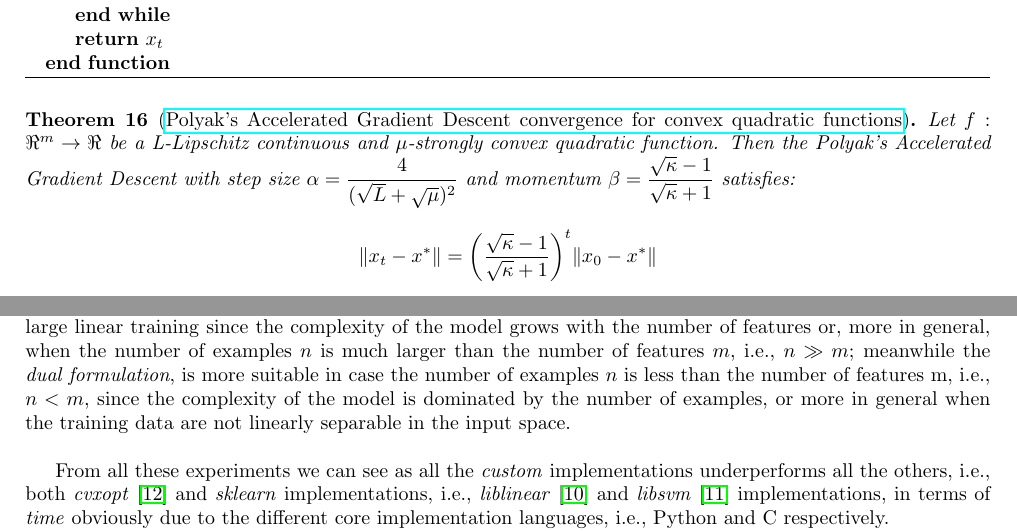
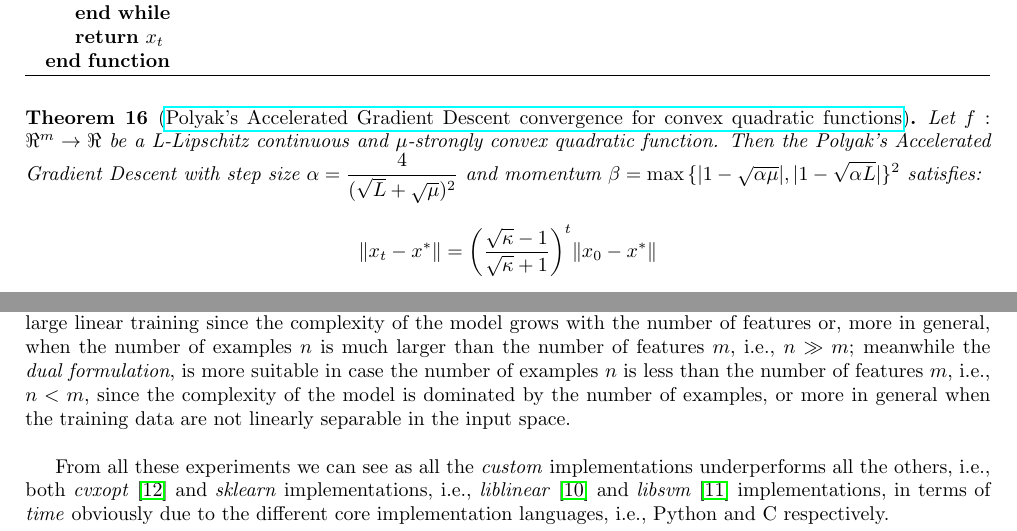
Before and after one commit to dmeoli/optiml, a LaTeX document (notebooks/optimization/tex/CM_report.tex, which reads notebooks/optimization/tex/conclusions.tex, notebooks/optimization/tex/methods.tex): two parts of pages 31 and 65 of 66, joined at a grey line, cut so that both start at the same text. Compiled offline with pdfLaTeX.

Commit message:
fixed tex(s)

```diff
--- a/notebooks/optimization/tex/conclusions.tex
+++ b/notebooks/optimization/tex/conclusions.tex
@@ -1,6 +1,6 @@
 \section{Conclusions}
 
-For what about the SVM formulations, it is known, in general, that the \emph{primal formulation}, is suitable for large linear training since the complexity of the model grows with the number of features or, more in general, when the number of examples $n$ is much larger than the number of features $m$, i.e., $n \gg m$; meanwhile the \emph{dual formulation}, is more suitable in case the number of examples $n$ is less than the number of features m, i.e., $n < m$, since the complexity of the model is dominated by the number of examples, or more in general when the training data are not linearly separable in the input space.
+For what about the SVM formulations, it is known, in general, that the \emph{primal formulation}, is suitable for large linear training since the complexity of the model grows with the number of features or, more in general, when the number of examples $n$ is much larger than the number of features $m$, i.e., $n \gg m$; meanwhile the \emph{dual formulation}, is more suitable in case the number of examples $n$ is less than the number of features $m$, i.e., $n < m$, since the complexity of the model is dominated by the number of examples, or more in general when the training data are not linearly separable in the input space.
 
 \bigskip
 
--- a/notebooks/optimization/tex/methods.tex
+++ b/notebooks/optimization/tex/methods.tex
@@ -355,7 +355,7 @@ In the Polyak's method~\cite{polyak1964some} the velocity vector $v_t$ is calcul
 % https://angms.science/doc/CVX/CVX_HBM.pdf
 
 \begin{theorem}[\href{https://angms.science/doc/CVX/CVX_HBM.pdf\#page=21}{Polyak's Accelerated Gradient Descent convergence for convex quadratic functions}] \label{thm:quad_pag_convergence}
-Let $f: \Re^m \rightarrow \Re$ be a L-Lipschitz continuous and $\mu$-strongly convex quadratic function. Then the Polyak's Accelerated Gradient Descent with step size $\alpha = \displaystyle \frac{4}{(\sqrt{L} + \sqrt{\mu})^2}$ and momentum $\beta = \displaystyle \frac{\sqrt{\kappa}-1}{\sqrt{\kappa}+1}$ satisfies:
+Let $f: \Re^m \rightarrow \Re$ be a L-Lipschitz continuous and $\mu$-strongly convex quadratic function. Then the Polyak's Accelerated Gradient Descent with step size $\alpha = \displaystyle \frac{4}{(\sqrt{L} + \sqrt{\mu})^2}$ and momentum $\beta = \max{\{|1 - \sqrt{\alpha \mu}|, |1 - \sqrt{\alpha L}|\}^2}$ satisfies:
 $$
 \begin{aligned}
 	\| x_t - x^* \| = \bigg(\frac{\sqrt{\kappa}-1}{\sqrt{\kappa}+1}\bigg)^t \| x_0 - x^* \|
```
Also changed, not shown: notebooks/optimization/tex/CM_report.pdf, notebooks/optimization/tex/methods.tex (2 more changed lines).
